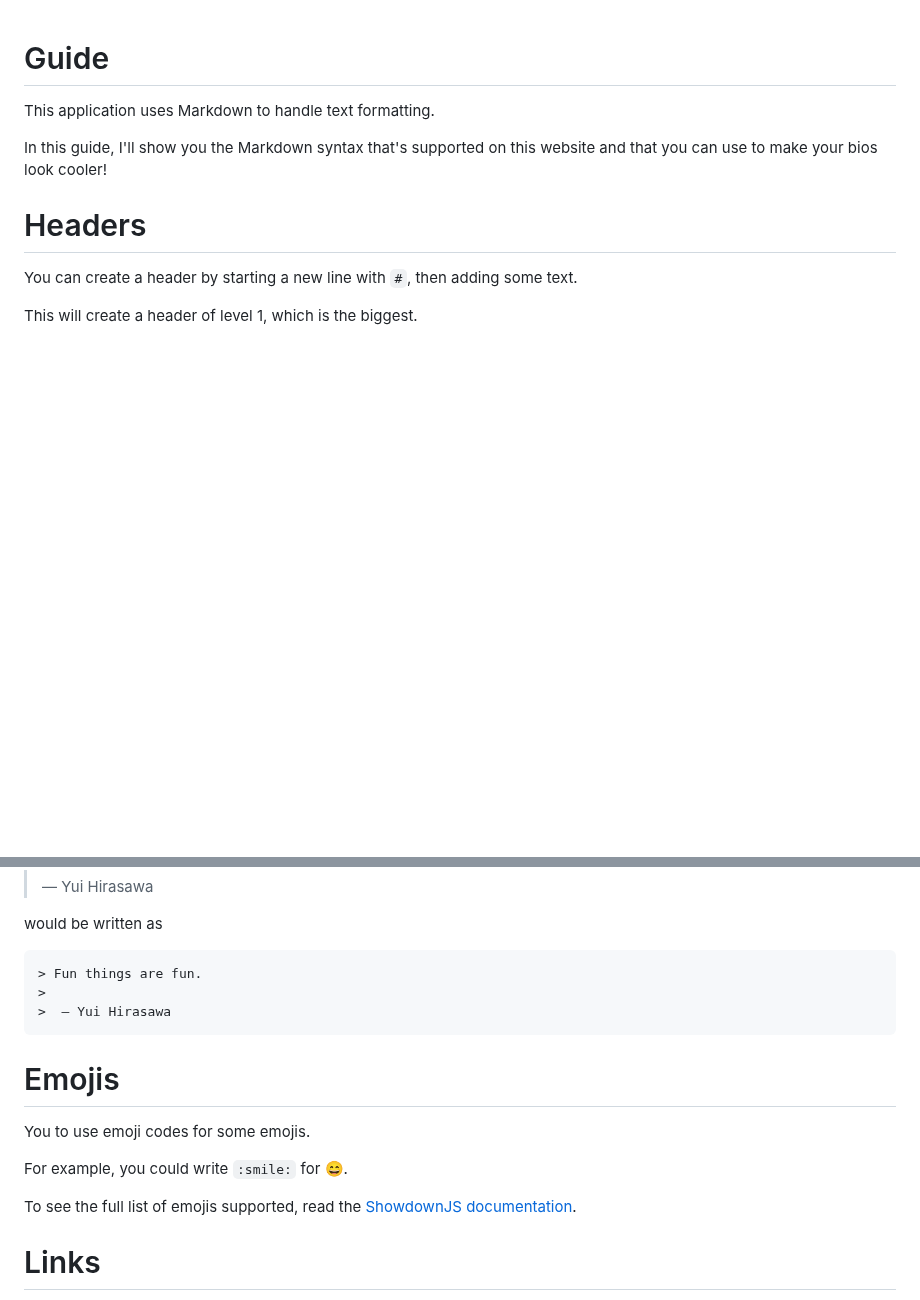
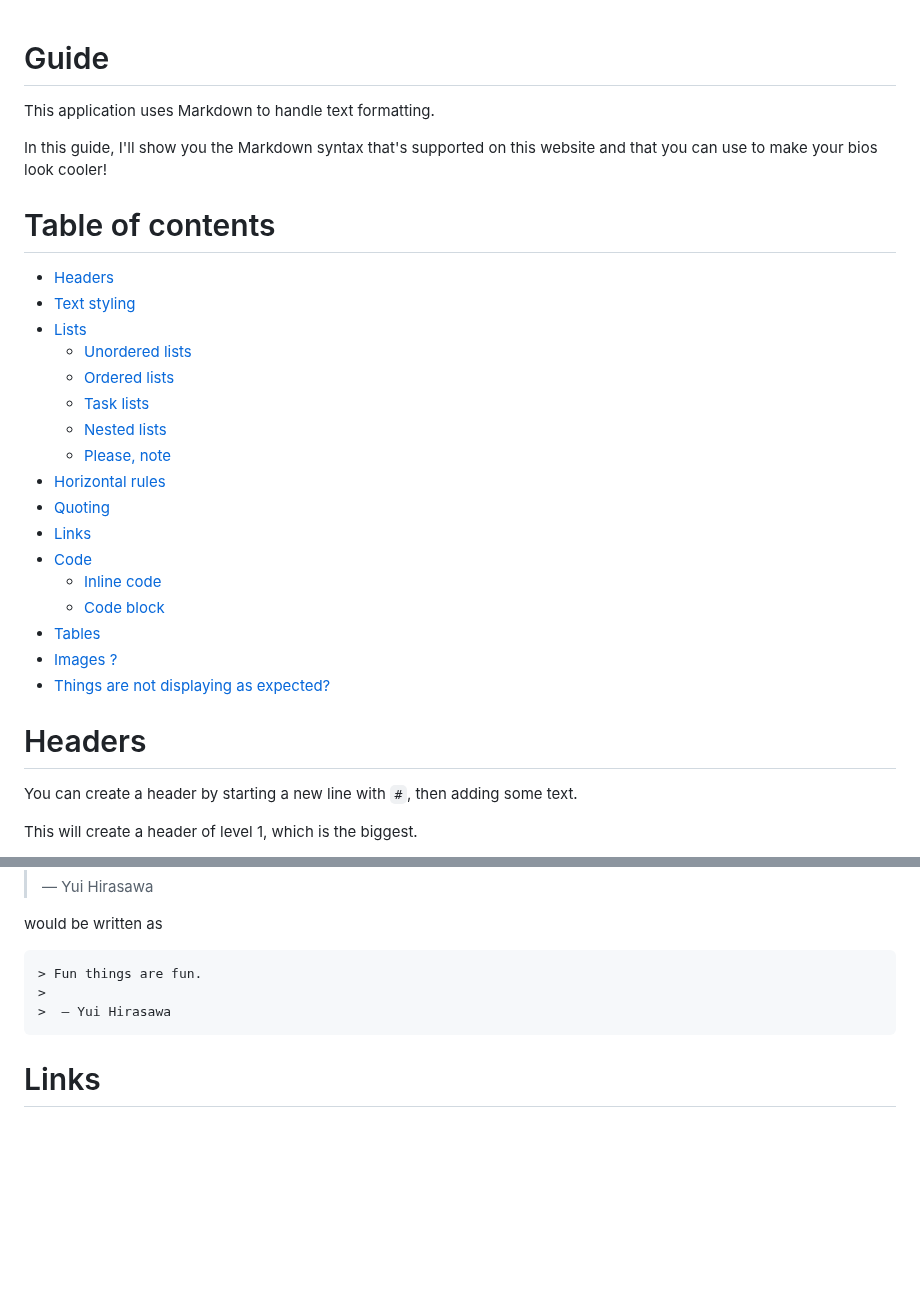
Before and after one commit to DarshanDixit05/discord-bio-links, a Markdown page: guide/us.md, 2 parts joined by grey strips. Rendered like a GitHub page; blank space fills up the shorter version.

````diff
--- a/guide/us.md
+++ b/guide/us.md
@@ -3,3 +3,26 @@
 This application uses Markdown to handle text formatting.
 
 In this guide, I'll show you the Markdown syntax that's supported on this website and that you can use to make your bios look cooler!
+
+# Table of contents
+
+<!-- TOC start (generated with https://github.com/derlin/bitdowntoc) -->
+
+- [Headers](#headers)
+- [Text styling](#text-styling)
+- [Lists](#lists)
+  * [Unordered lists](#unordered-lists)
+  * [Ordered lists](#ordered-lists)
+  * [Task lists](#task-lists)
+  * [Nested lists](#nested-lists)
+  * [Please, note](#please-note)
+- [Horizontal rules](#horizontal-rules)
+- [Quoting](#quoting)
+- [Links](#links)
+- [Code](#code)
+  * [Inline code](#inline-code)
+  * [Code block](#code-block)
+- [Tables](#tables)
+- [Images ?](#images-)
+- [Things are not displaying as expected?](#things-are-not-displaying-as-expected)
+
@@ -182,14 +206,6 @@ would be written as
 >  — Yui Hirasawa
 ```
 
-# Emojis
-
-You to use emoji codes for some emojis.
-
-For example, you could write `:smile:` for 😄.
-
-To see the full list of emojis supported, read the [ShowdownJS documentation](https://github.com/showdownjs/showdown/wiki/Emojis).
-
 # Links
 
 You can create a link by following the `[text](link)` syntax, where text is the text that will be displayed and link is the actual link.
````
Also changed, not shown: other parts of guide/us.md (+1 -0 lines), guide/fr.md (+24 -6 lines).
